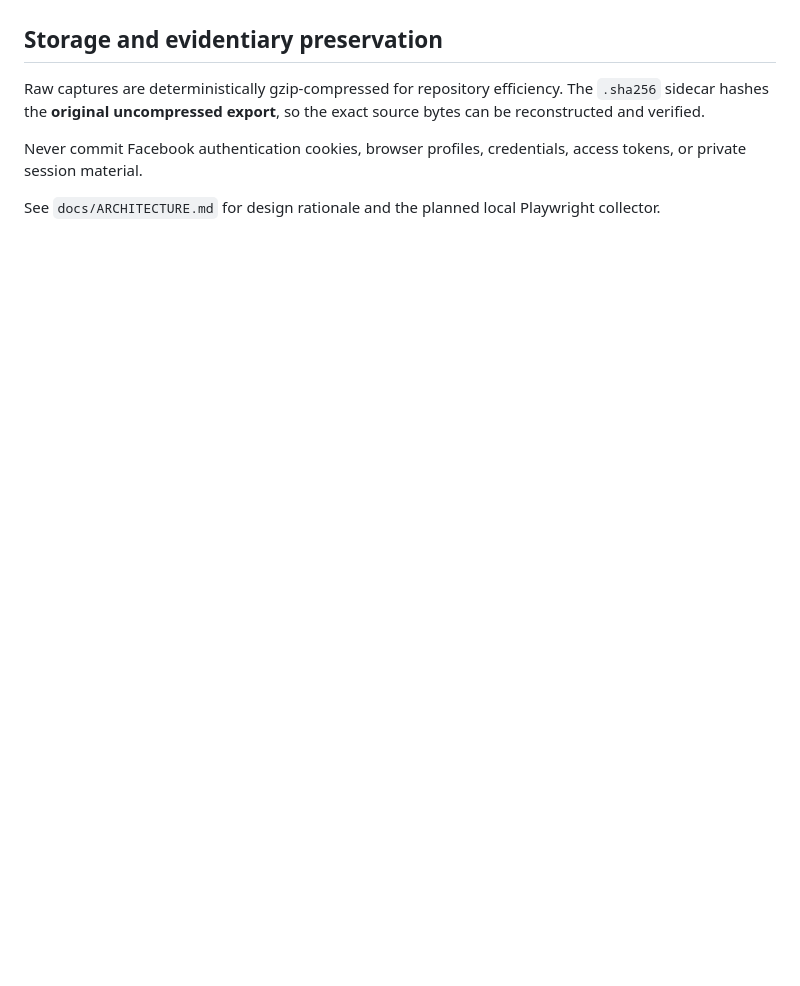
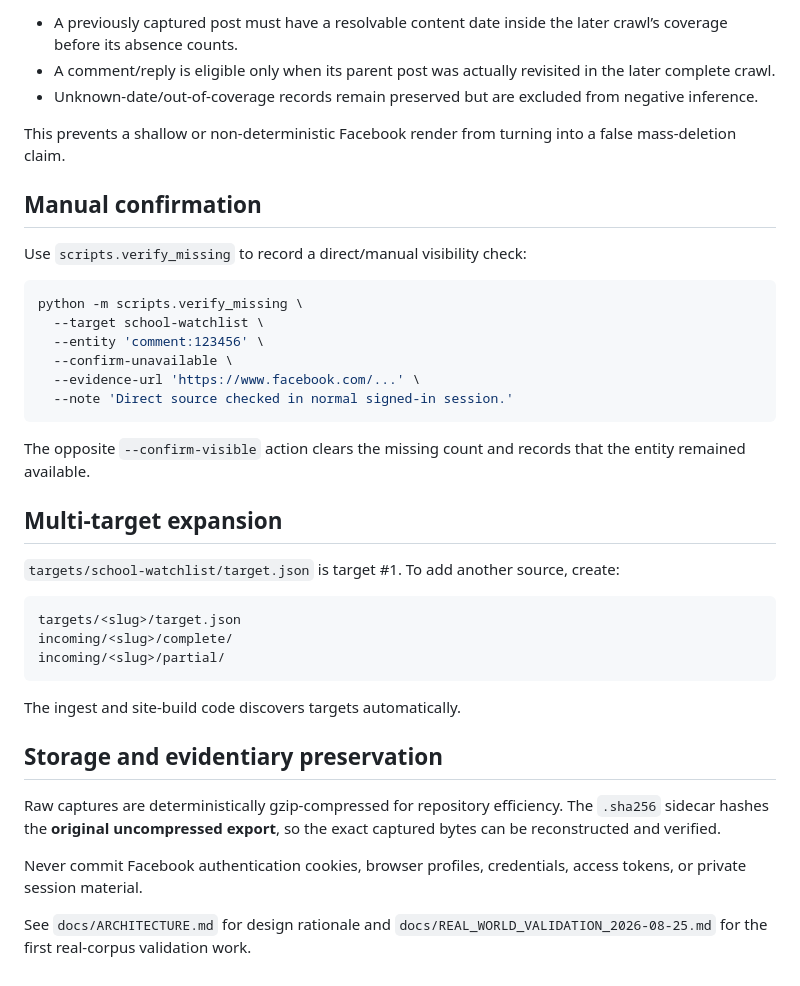
Before and after one commit to Erross/FHSD_Transparency_app, a Markdown page: README.md, the part around one of its changes. Rendered like a GitHub page; blank space fills up the shorter version.

````diff
--- a/README.md
+++ b/README.md
@@ -71,8 +148,40 @@ Use `scripts.verify_missing` to record a direct/manual confirmation with an opti
+- A previously captured post must have a resolvable content date inside the later crawl’s coverage before its absence counts.
+- A comment/reply is eligible only when its parent post was actually revisited in the later complete crawl.
+- Unknown-date/out-of-coverage records remain preserved but are excluded from negative inference.
+
+This prevents a shallow or non-deterministic Facebook render from turning into a false mass-deletion claim.
+
+## Manual confirmation
+
+Use `scripts.verify_missing` to record a direct/manual visibility check:
+
+```bash
+python -m scripts.verify_missing \
+  --target school-watchlist \
+  --entity 'comment:123456' \
+  --confirm-unavailable \
+  --evidence-url 'https://www.facebook.com/...' \
+  --note 'Direct source checked in normal signed-in session.'
+```
+
+The opposite `--confirm-visible` action clears the missing count and records that the entity remained available.
+
+## Multi-target expansion
+
+`targets/school-watchlist/target.json` is target #1. To add another source, create:
+
+```text
+targets/<slug>/target.json
+incoming/<slug>/complete/
+incoming/<slug>/partial/
+```
+
+The ingest and site-build code discovers targets automatically.
 
 ## Storage and evidentiary preservation
 
-Raw captures are deterministically gzip-compressed for repository efficiency. The `.sha256` sidecar hashes the **original uncompressed export**, so the exact source bytes can be reconstructed and verified.
+Raw captures are deterministically gzip-compressed for repository efficiency. The `.sha256` sidecar hashes the **original uncompressed export**, so the exact captured bytes can be reconstructed and verified.
 
 Never commit Facebook authentication cookies, browser profiles, credentials, access tokens, or private session material.
 
-See `docs/ARCHITECTURE.md` for design rationale and the planned local Playwright collector.
+See `docs/ARCHITECTURE.md` for design rationale and `docs/REAL_WORLD_VALIDATION_2026-08-25.md` for the first real-corpus validation work.
````
Also changed, not shown: other parts of README.md (+111 -34 lines).
